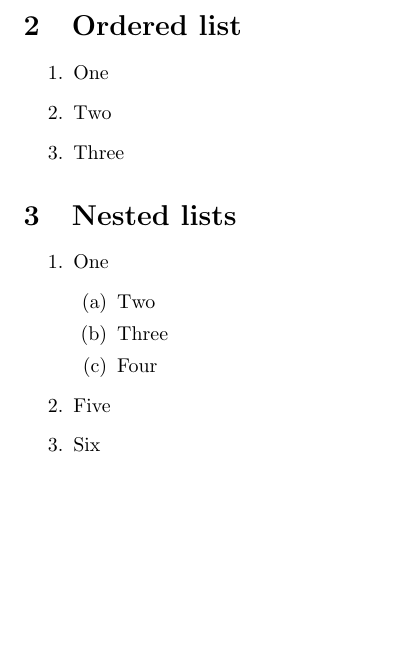
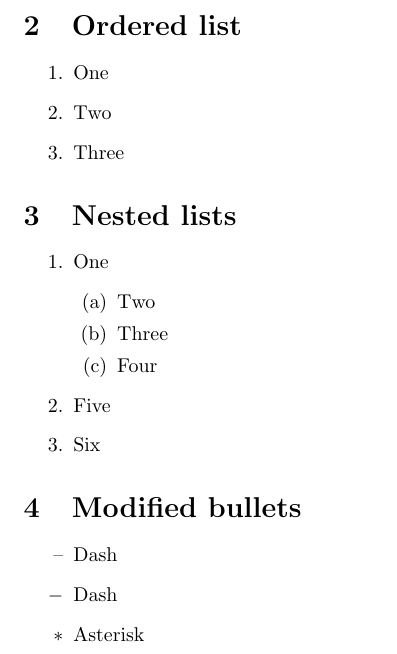
Before and after one commit to MrSigma123/LaTeX, a LaTeX document (Lists/Untitled.tex): part of the page, cut so that both start at the same text, the shorter picture padded with empty space. Compiled offline with pdfLaTeX.

Commit message:
Add modified bullets example

```diff
--- a/Lists/Untitled.tex
+++ b/Lists/Untitled.tex
@@ -31,4 +31,18 @@
     	\item Six
 \end{enumerate}
 
+% modifying bullets or numbering
+\section{Modified bullets}
+
+% From bullet to dash \item[--] or \item[$-$]
+% From bullet to asterisk \item[$\ast$]
+%Use any math character \item[$\CHARACTER$]
+
+% for unordered lists
+\begin{itemize}
+    \item[--] Dash
+    \item[$-$] Dash
+    \item[$\ast$] Asterisk
+\end{itemize}
+
 \end{document}
```
Also changed, not shown: Lists/Untitled.pdf, 3 other files.
